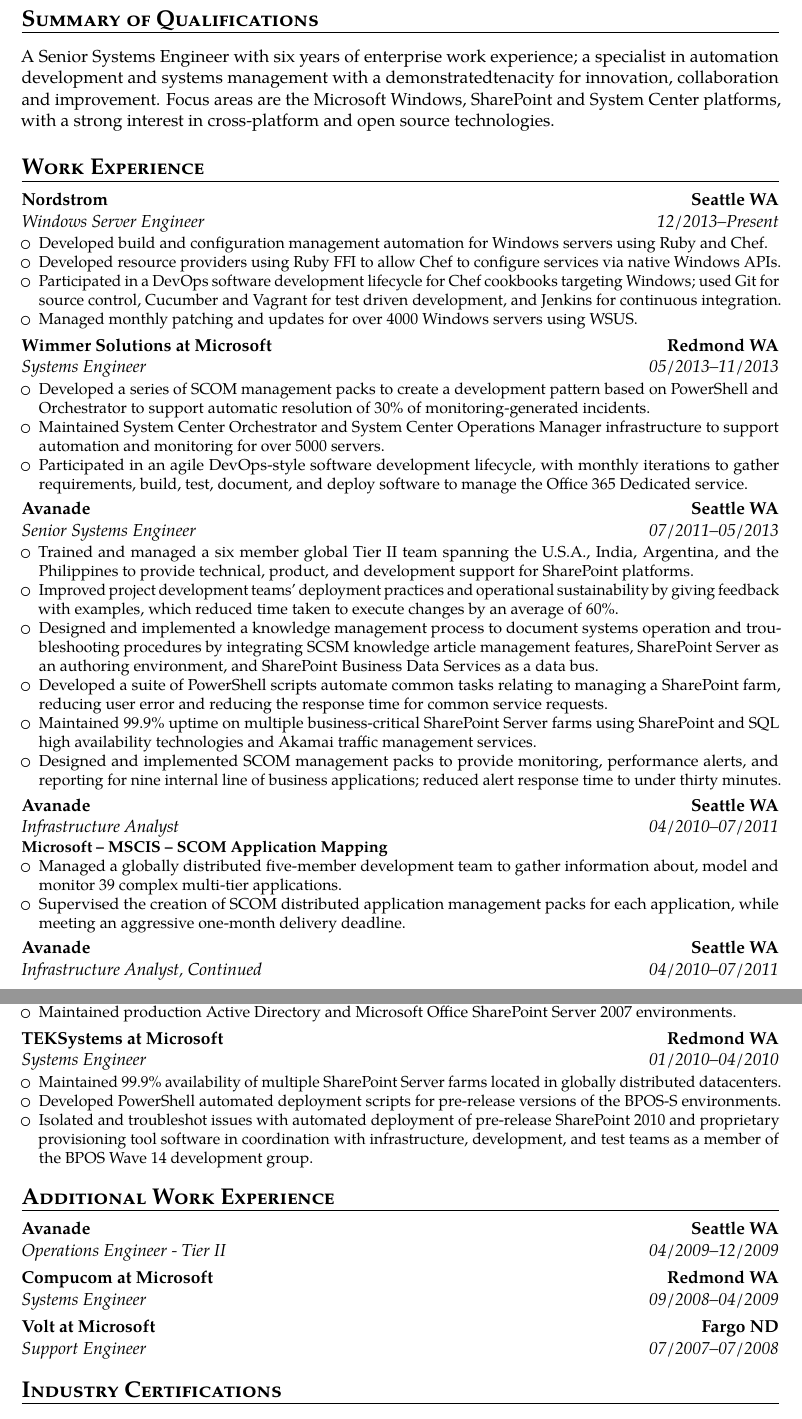
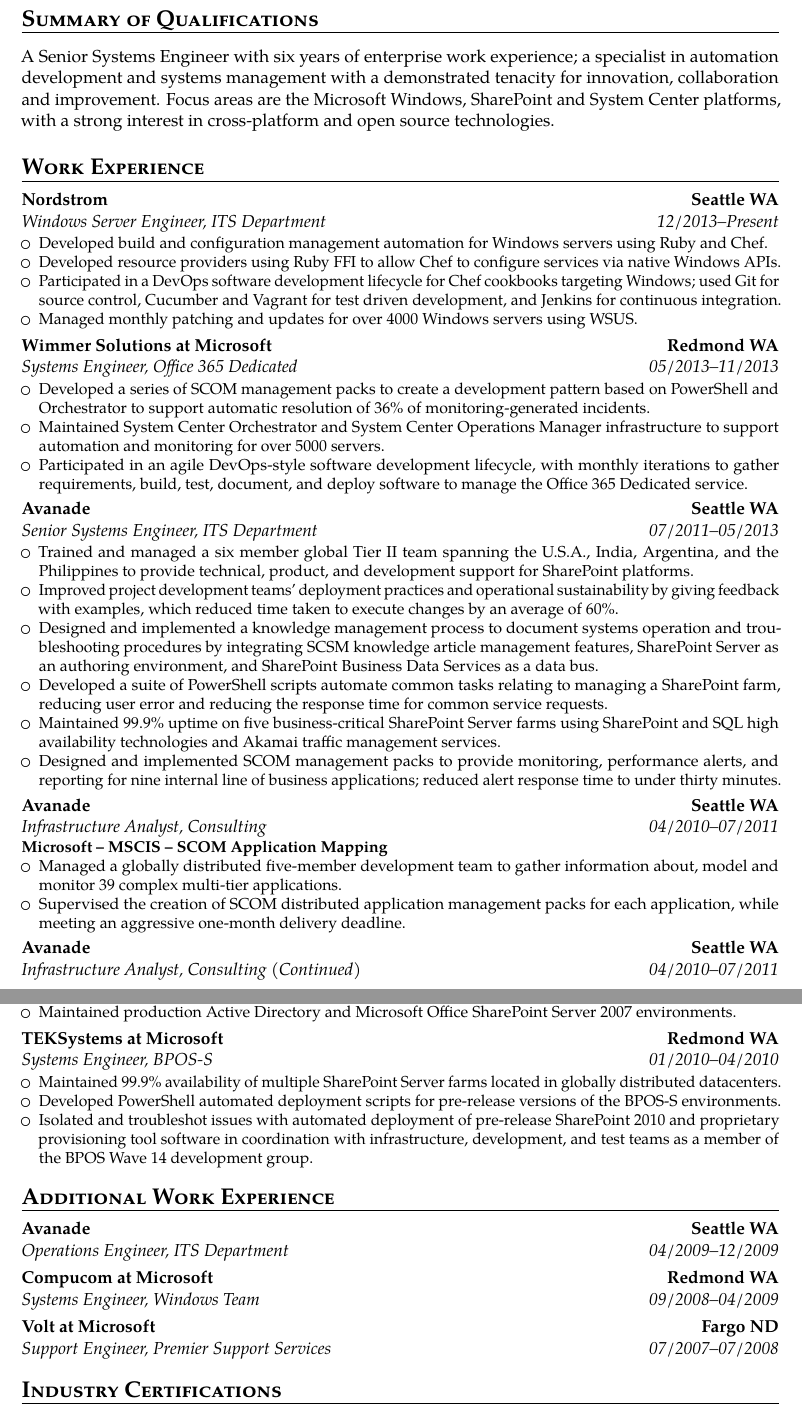
Before and after one commit to highlyunavailable/resume, a LaTeX CV (resume.tex): two parts of pages 1 and 2 of 2, joined at a grey line, cut so that both start at the same text. Compiled offline with pdfLaTeX; a missing font is replaced by an installed copy or a similar font; a LaTeX package or settings file that is missing is left out.

Commit message:
Updated formatting of resume to sit within 80 columns for all content

```diff
--- a/resume.tex
+++ b/resume.tex
@@ -39,12 +45,12 @@
 \section{\textsc{Summary of Qualifications}}
 A Senior Systems Engineer with six years of enterprise work
 experience; a specialist in automation development and systems management
-with a demonstratedtenacity for innovation, collaboration and improvement.
+with a demonstrated tenacity for innovation, collaboration and improvement.
 Focus areas are the Microsoft Windows, SharePoint and System Center platforms,
 with a strong interest in cross-platform and open source technologies.
 
 \section{\textsc{Work Experience}}
-\cventry{12/2013--Present}{Windows Server Engineer}{Nordstrom}{Seattle WA}{}{%
+\cventry{12/2013--Present}{Windows Server Engineer}{Nordstrom}{Seattle WA}{ITS Department}{%
   \begin{itemize}
     \item Developed build and configuration management automation for Windows
       servers using Ruby and Chef.
@@ -59,11 +65,11 @@
   \end{itemize}
 }
 \cventry{05/2013--11/2013}{Systems Engineer}
-{Wimmer Solutions at Microsoft}{Redmond WA}{}{%
+{Wimmer Solutions at Microsoft}{Redmond WA}{Office 365 Dedicated}{%
   \begin{itemize}
     \item Developed a series of SCOM management packs to create a development
       pattern based on PowerShell and Orchestrator to support automatic
-      resolution of 30\% of monitoring-generated incidents.
+      resolution of 36\% of monitoring-generated incidents.
     \item Maintained System Center Orchestrator and System Center Operations
       Manager infrastructure to support automation and monitoring for over
       5000 servers.
@@ -73,12 +79,12 @@
   \end{itemize}
 }
 \cventry{07/2011--05/2013}{Senior Systems Engineer}
-{Avanade}{Seattle WA}{}{%
+{Avanade}{Seattle WA}{ITS Department}{%
   \begin{itemize}
     \item Trained and managed a six member global Tier II team spanning the
       U.S.A., India, Argentina, and the Philippines to provide technical,
       product, and development support for SharePoint platforms.
-    \item Improved project development teams’ deployment practices and
+    \item Improved project development teams' deployment practices and
       operational sustainability by giving feedback with examples, which
       reduced time taken to execute changes by an average of 60\%.
     \item Designed and implemented a knowledge management process to document
@@ -88,7 +94,7 @@
     \item Developed a suite of PowerShell scripts automate common tasks
       relating to managing a SharePoint farm, reducing user error and reducing
       the response time for common service requests.
-    \item Maintained 99.9\% uptime on multiple business-critical SharePoint
+    \item Maintained 99.9\% uptime on five business-critical SharePoint
       Server farms using SharePoint and SQL high availability technologies and
       Akamai traffic management services.
     \item Designed and implemented SCOM management packs to provide
@@ -98,7 +104,7 @@
   \end{itemize}
 }
 \cventry{04/2010--07/2011}{Infrastructure Analyst}
-{Avanade}{Seattle WA}{}{%
+{Avanade}{Seattle WA}{Consulting}{%
   \textbf{Microsoft -- MSCIS -- SCOM Application Mapping}
   \begin{itemize}
     \item Managed a globally distributed five-member development team to
@@ -110,7 +116,7 @@
   \end{itemize}
 }
 \cventry{04/2010--07/2011}{Infrastructure Analyst}{Avanade}
-{Seattle WA}{Continued}{%
+{Seattle WA}{Consulting (Continued)}{%
   \textbf{Microsoft -- Xbox Live Operations -- Monitoring Maturity Improvement}
   \begin{itemize}
     \item Supervised an eight-member offshore development team creating
@@ -134,7 +140,7 @@
   \end{itemize}
 }
 \cventry{01/2010--04/2010}{Systems Engineer}
-{TEKSystems at Microsoft}{Redmond WA}{}{%
+{TEKSystems at Microsoft}{Redmond WA}{BPOS-S}{%
   \begin{itemize}
     \item Maintained 99.9\% availability of multiple SharePoint Server farms
       located in globally distributed datacenters.
@@ -148,12 +154,12 @@
 }
 
 \section{\textsc{Additional Work Experience}}
-\cventry{04/2009--12/2009}{Operations Engineer - Tier II}
-{Avanade}{Seattle WA}{}{}
+\cventry{04/2009--12/2009}{Operations Engineer}
+{Avanade}{Seattle WA}{ITS Department}{}
 \cventry{09/2008--04/2009}{Systems Engineer}
-{Compucom at Microsoft}{Redmond WA}{}{}
+{Compucom at Microsoft}{Redmond WA}{Windows Team}{}
 \cventry{07/2007--07/2008}{Support Engineer}
-{Volt at Microsoft}{Fargo ND}{}{}
+{Volt at Microsoft}{Fargo ND}{Premier Support Services}{}
 
 \section{\textsc{Industry Certifications}}
 \cvitem{MCSE}{SharePoint, Private Cloud}
```
Also changed, not shown: resume.tex (86 more changed lines).
